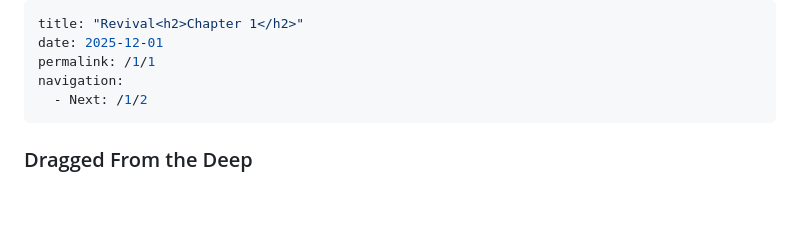
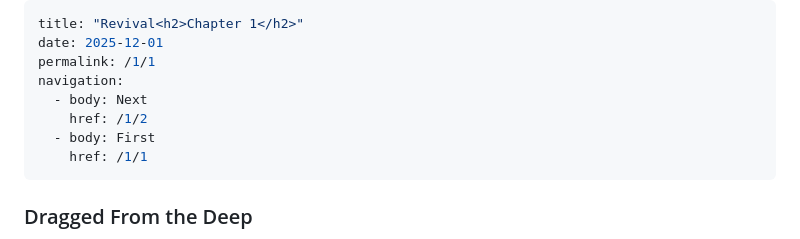
Before and after one commit to blaze-the-star/revival-website, a Markdown page: posts/Revival 1.1.md, the part around the change. Rendered like a GitHub page; blank space fills up the shorter version.

```diff
--- a/posts/Revival 1.1.md
+++ b/posts/Revival 1.1.md
@@ -3,7 +3,10 @@ title: "Revival<h2>Chapter 1</h2>"
 date: 2025-12-01
 permalink: /1/1
 navigation:
-  - Next: /1/2
+  - body: Next
+    href: /1/2
+  - body: First
+    href: /1/1
 ---
 
 <script nav src="/revival-website/libs/process.js" next="/1/2"></script>
```
